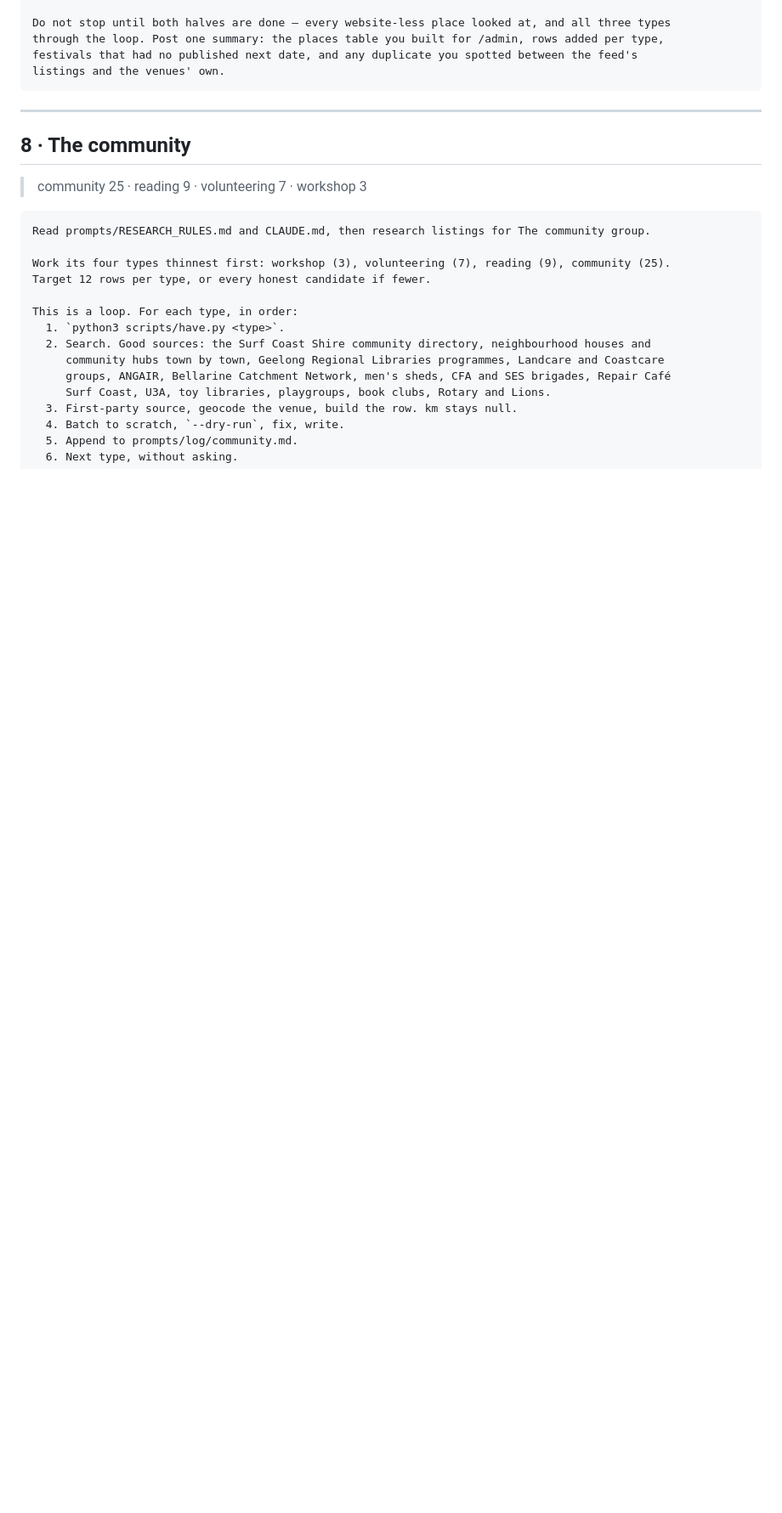
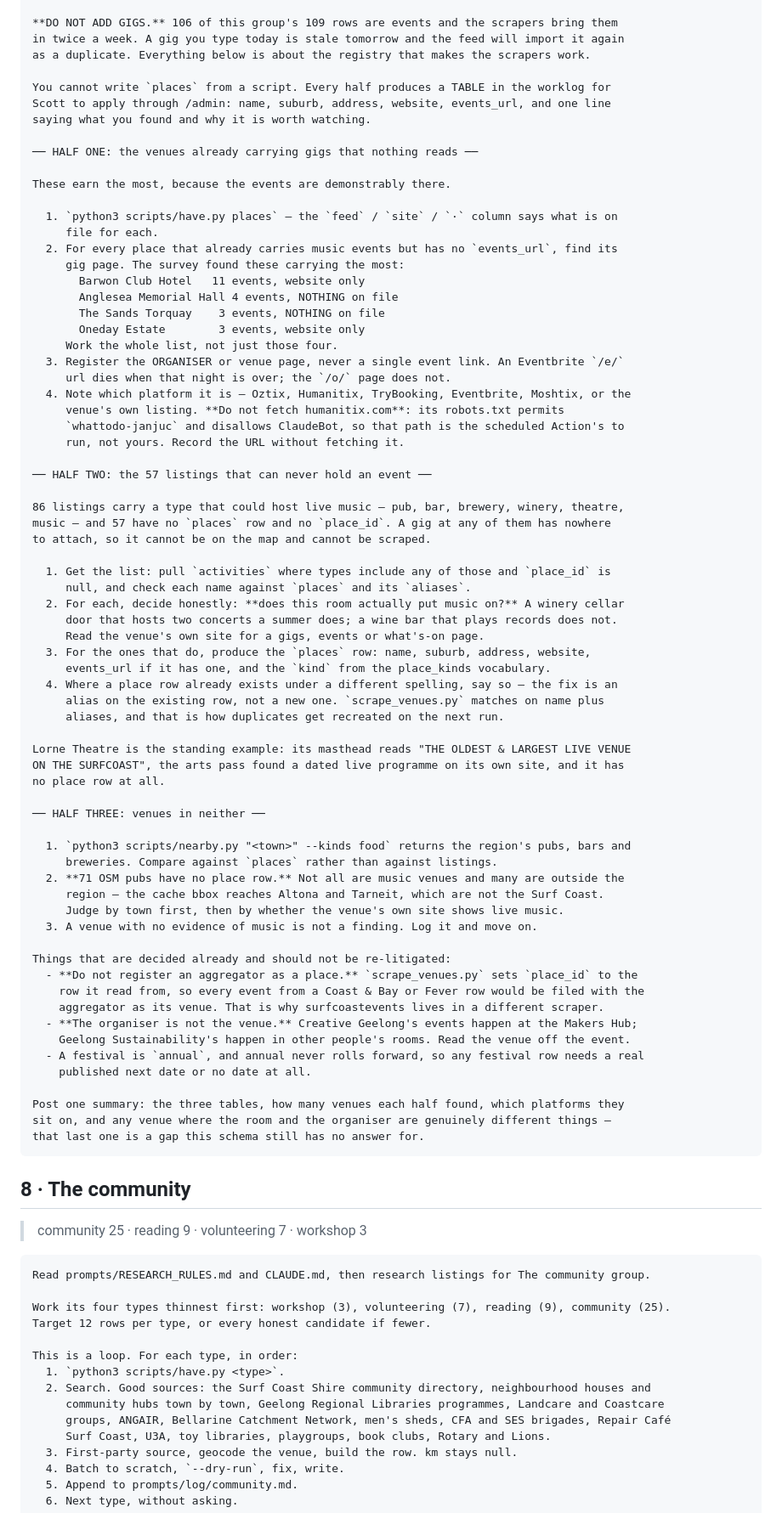
Before and after one commit to Scott-Designed/whattodo, a Markdown page: prompts/by-group.md, the part around one of its changes. Shown at 85% size. Drawn GitHub-style; blank space fills up the shorter version.

````diff
--- a/prompts/by-group.md
+++ b/prompts/by-group.md
@@ -545,11 +544,75 @@ For each, in order:
 
-Do not stop until both halves are done — every website-less place looked at, and all three types
-through the loop. Post one summary: the places table you built for /admin, rows added per type,
-festivals that had no published next date, and any duplicate you spotted between the feed's
-listings and the venues' own.
+**DO NOT ADD GIGS.** 106 of this group's 109 rows are events and the scrapers bring them
+in twice a week. A gig you type today is stale tomorrow and the feed will import it again
+as a duplicate. Everything below is about the registry that makes the scrapers work.
+
+You cannot write `places` from a script. Every half produces a TABLE in the worklog for
+Scott to apply through /admin: name, suburb, address, website, events_url, and one line
+saying what you found and why it is worth watching.
+
+── HALF ONE: the venues already carrying gigs that nothing reads ──
+
+These earn the most, because the events are demonstrably there.
+
+  1. `python3 scripts/have.py places` — the `feed` / `site` / `·` column says what is on
+     file for each.
+  2. For every place that already carries music events but has no `events_url`, find its
+     gig page. The survey found these carrying the most:
+       Barwon Club Hotel   11 events, website only
+       Anglesea Memorial Hall 4 events, NOTHING on file
+       The Sands Torquay    3 events, NOTHING on file
+       Oneday Estate        3 events, website only
+     Work the whole list, not just those four.
+  3. Register the ORGANISER or venue page, never a single event link. An Eventbrite `/e/`
+     url dies when that night is over; the `/o/` page does not.
+  4. Note which platform it is — Oztix, Humanitix, TryBooking, Eventbrite, Moshtix, or the
+     venue's own listing. **Do not fetch humanitix.com**: its robots.txt permits
+     `whattodo-janjuc` and disallows ClaudeBot, so that path is the scheduled Action's to
+     run, not yours. Record the URL without fetching it.
+
+── HALF TWO: the 57 listings that can never hold an event ──
+
+86 listings carry a type that could host live music — pub, bar, brewery, winery, theatre,
+music — and 57 have no `places` row and no `place_id`. A gig at any of them has nowhere
+to attach, so it cannot be on the map and cannot be scraped.
+
+  1. Get the list: pull `activities` where types include any of those and `place_id` is
+     null, and check each name against `places` and its `aliases`.
+  2. For each, decide honestly: **does this room actually put music on?** A winery cellar
+     door that hosts two concerts a summer does; a wine bar that plays records does not.
+     Read the venue's own site for a gigs, events or what's-on page.
+  3. For the ones that do, produce the `places` row: name, suburb, address, website,
+     events_url if it has one, and the `kind` from the place_kinds vocabulary.
+  4. Where a place row already exists under a different spelling, say so — the fix is an
+     alias on the existing row, not a new one. `scrape_venues.py` matches on name plus
+     aliases, and that is how duplicates get recreated on the next run.
+
+Lorne Theatre is the standing example: its masthead reads "THE OLDEST & LARGEST LIVE VENUE
+ON THE SURFCOAST", the arts pass found a dated live programme on its own site, and it has
+no place row at all.
+
+── HALF THREE: venues in neither ──
+
+  1. `python3 scripts/nearby.py "<town>" --kinds food` returns the region's pubs, bars and
+     breweries. Compare against `places` rather than against listings.
+  2. **71 OSM pubs have no place row.** Not all are music venues and many are outside the
+     region — the cache bbox reaches Altona and Tarneit, which are not the Surf Coast.
+     Judge by town first, then by whether the venue's own site shows live music.
+  3. A venue with no evidence of music is not a finding. Log it and move on.
+
+Things that are decided already and should not be re-litigated:
+  - **Do not register an aggregator as a place.** `scrape_venues.py` sets `place_id` to the
+    row it read from, so every event from a Coast & Bay or Fever row would be filed with the
+    aggregator as its venue. That is why surfcoastevents lives in a different scraper.
+  - **The organiser is not the venue.** Creative Geelong's events happen at the Makers Hub;
+    Geelong Sustainability's happen in other people's rooms. Read the venue off the event.
+  - A festival is `annual`, and annual never rolls forward, so any festival row needs a real
+    published next date or no date at all.
+
+Post one summary: the three tables, how many venues each half found, which platforms they
+sit on, and any venue where the room and the organiser are genuinely different things —
+that last one is a gap this schema still has no answer for.
 ```
-
----
 
 ## 8 · The community
 
````
Also changed, not shown: other parts of prompts/by-group.md (+27 -28 lines).
